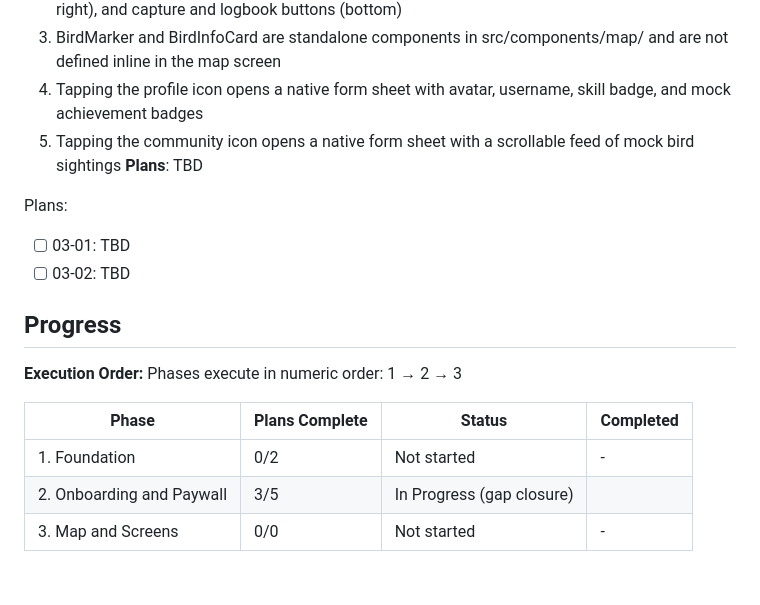
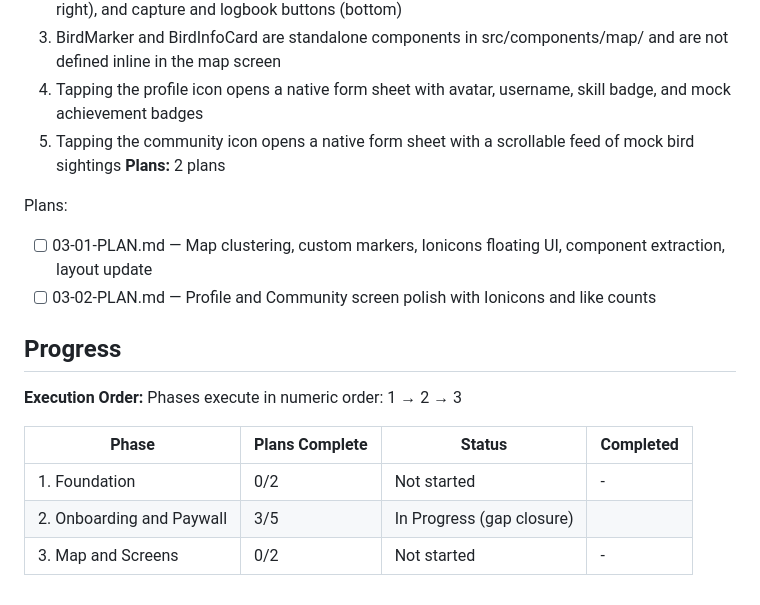
Before and after one commit to joaobborges/birda-demo-joaobborges, a Markdown page: .planning/ROADMAP.md, the part around the change. Drawn GitHub-style.

Commit message:
docs(03-map-and-screens): create phase plan

```diff
--- a/.planning/ROADMAP.md
+++ b/.planning/ROADMAP.md
@@ -62,11 +62,11 @@ Plans:
   3. BirdMarker and BirdInfoCard are standalone components in src/components/map/ and are not defined inline in the map screen
   4. Tapping the profile icon opens a native form sheet with avatar, username, skill badge, and mock achievement badges
   5. Tapping the community icon opens a native form sheet with a scrollable feed of mock bird sightings
-**Plans**: TBD
+**Plans:** 2 plans
 
 Plans:
-- [ ] 03-01: TBD
-- [ ] 03-02: TBD
+- [ ] 03-01-PLAN.md — Map clustering, custom markers, Ionicons floating UI, component extraction, layout update
+- [ ] 03-02-PLAN.md — Profile and Community screen polish with Ionicons and like counts
 
 ## Progress
 
@@ -77,4 +77,4 @@ Phases execute in numeric order: 1 → 2 → 3
 |-------|----------------|--------|-----------|
 | 1. Foundation | 0/2 | Not started | - |
 | 2. Onboarding and Paywall | 3/5 | In Progress (gap closure) |  |
-| 3. Map and Screens | 0/0 | Not started | - |
+| 3. Map and Screens | 0/2 | Not started | - |
```
Also changed, not shown: 2 other files.
